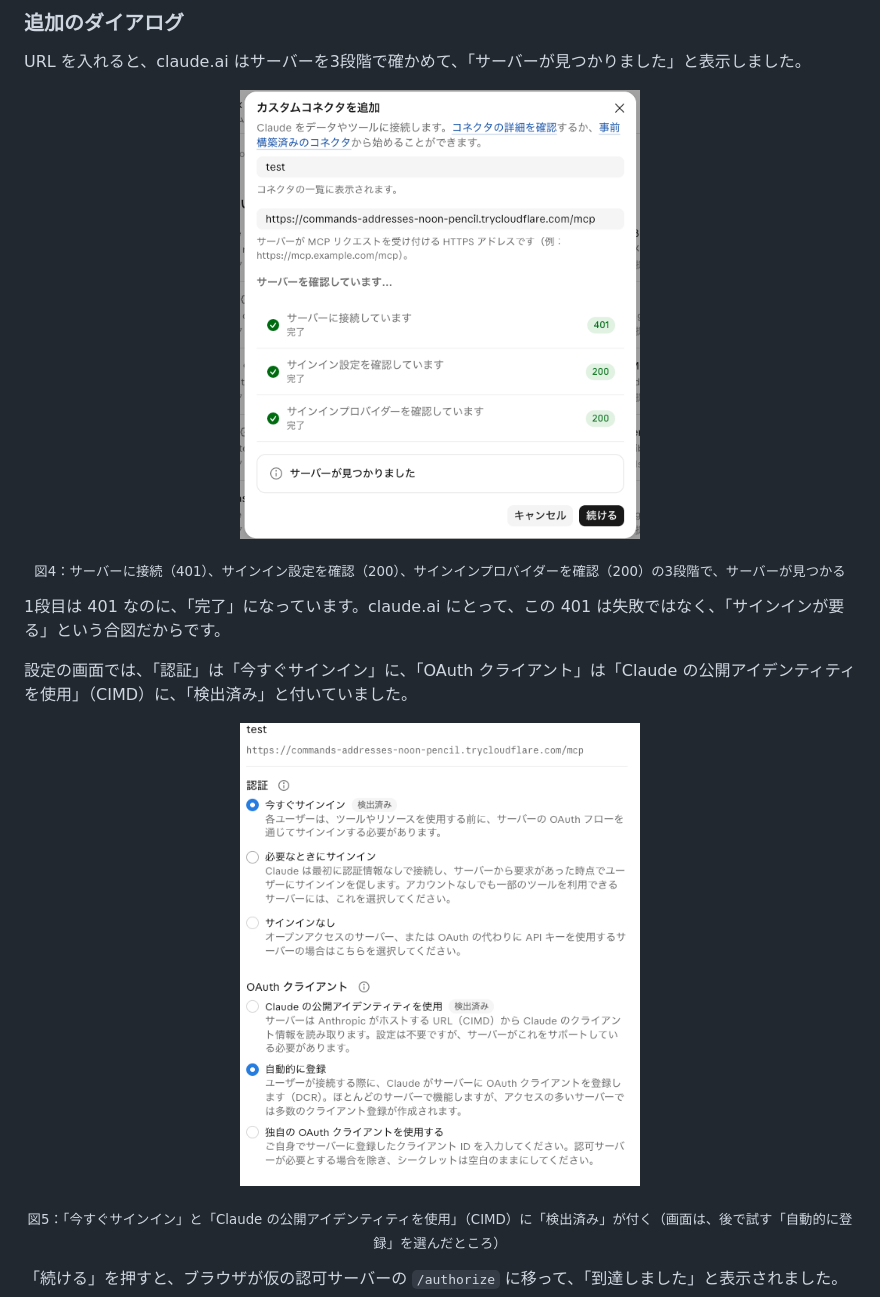
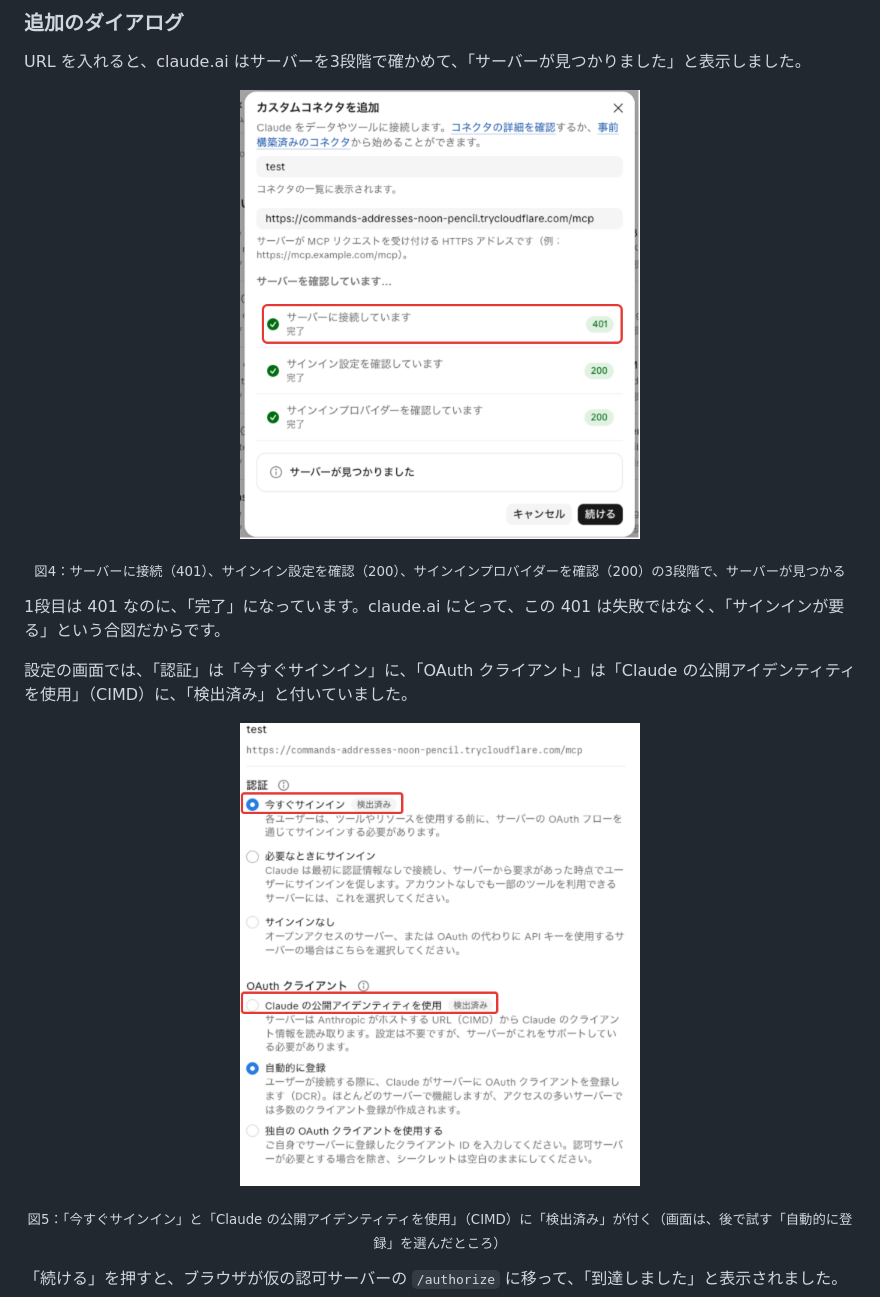
Before and after one commit to kou1046/advent2026-mcp-authz, a Markdown page: docs/12-03-protected-resource-metadata/article.md, the part around the change. GitHub-like rendering; pictures changed too: docs/12-03-protected-resource-metadata/images/connector-found.drawio.png (added), docs/12-03-protected-resource-metadata/images/connector-found.png (deleted), docs/12-03-protected-resource-metadata/images/settings-cimd.drawio.png (added).

Commit message:
Day3: スクショの見てほしいところに赤枠を付ける
Co-Authored-By: Claude Opus 5.5 <noreply@anthropic.com>

```diff
--- a/docs/12-03-protected-resource-metadata/article.md
+++ b/docs/12-03-protected-resource-metadata/article.md
@@ -177,14 +177,14 @@ make down
 
 URL を入れると、claude.ai はサーバーを3段階で確かめて、「サーバーが見つかりました」と表示しました。
 
-<p align="center"><img src="images/connector-found.png" alt="カスタムコネクタを追加のダイアログ。サーバーを3段階で確認して、サーバーが見つかりました" width="400"></p>
+<p align="center"><img src="images/connector-found.drawio.png" alt="カスタムコネクタを追加のダイアログ。サーバーを3段階で確認して、サーバーが見つかりました" width="400"></p>
 <p align="center"><sub>図4：サーバーに接続（401）、サインイン設定を確認（200）、サインインプロバイダーを確認（200）の3段階で、サーバーが見つかる</sub></p>
 
 1段目は 401 なのに、「完了」になっています。claude.ai にとって、この 401 は失敗ではなく、「サインインが要る」という合図だからです。
 
 設定の画面では、「認証」は「今すぐサインイン」に、「OAuth クライアント」は「Claude の公開アイデンティティを使用」（CIMD）に、「検出済み」と付いていました。
 
-<p align="center"><img src="images/settings-cimd.png" alt="設定の画面。今すぐサインインと、Claude の公開アイデンティティを使用に、検出済みが付いている" width="400"></p>
+<p align="center"><img src="images/settings-cimd.drawio.png" alt="設定の画面。今すぐサインインと、Claude の公開アイデンティティを使用に、検出済みが付いている" width="400"></p>
 <p align="center"><sub>図5：「今すぐサインイン」と「Claude の公開アイデンティティを使用」（CIMD）に「検出済み」が付く（画面は、後で試す「自動的に登録」を選んだところ）</sub></p>
 
 「続ける」を押すと、ブラウザが仮の認可サーバーの `/authorize` に移って、「到達しました」と表示されました。
```
